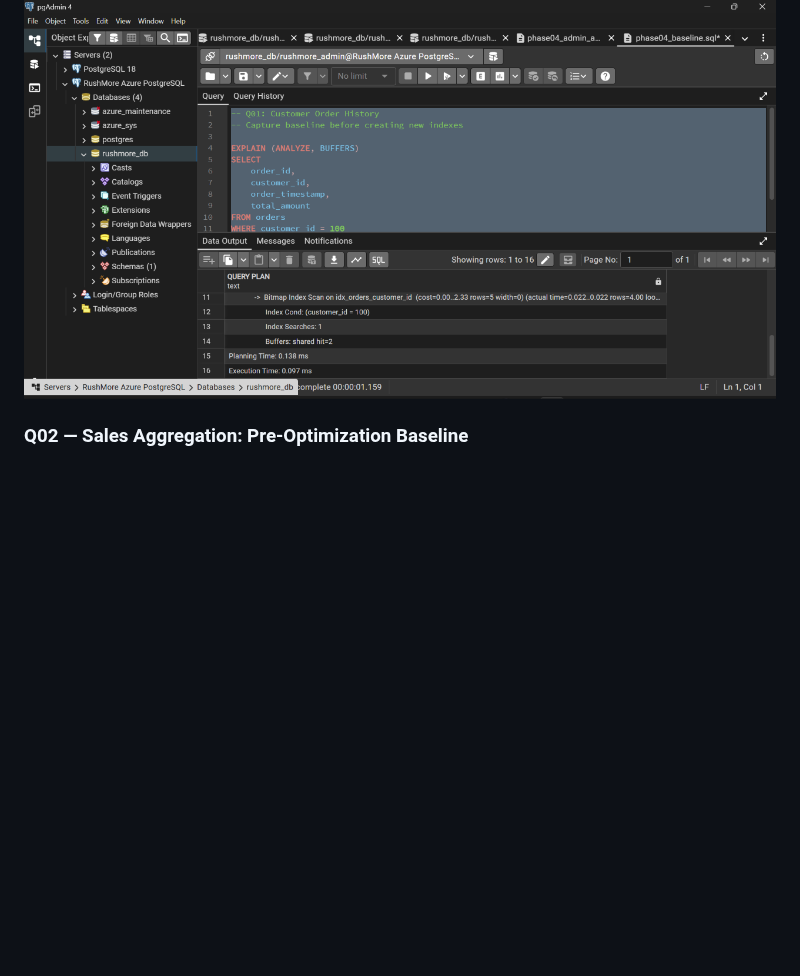
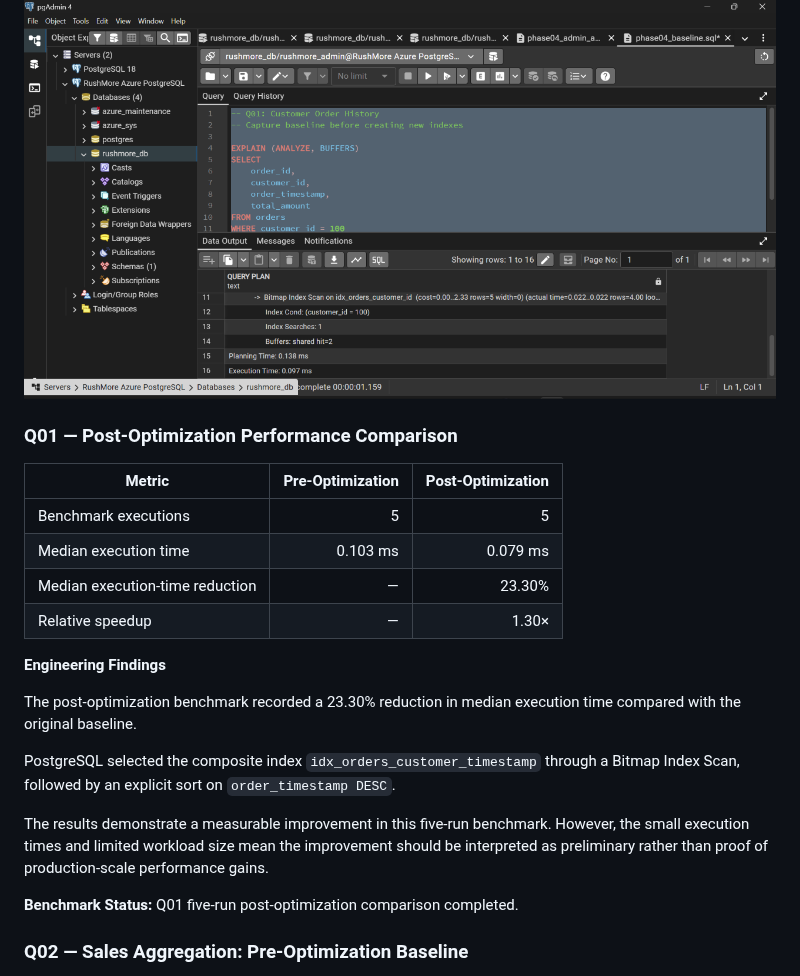
Before and after one commit to DevDataMLOps/RushMore-PostgreSQL-Database-Engineering, a Markdown page: docs/PHASE04_PERFORMANCE_REPORT.md, the part around the change. GitHub-like rendering; blank space fills up the shorter version.

Commit message:
perf: document Q01 PostgreSQL index optimization benchmark

```diff
--- a/docs/PHASE04_PERFORMANCE_REPORT.md
+++ b/docs/PHASE04_PERFORMANCE_REPORT.md
@@ -401,6 +401,25 @@ The final report will summarize measured performance improvements, index effecti
 
 ![Q01 Customer Order History Baseline](evidence/phase04/baseline-6.png)
 
+### Q01 — Post-Optimization Performance Comparison
+
+| Metric | Pre-Optimization | Post-Optimization |
+|---|---:|---:|
+| Benchmark executions | 5 | 5 |
+| Median execution time | 0.103 ms | 0.079 ms |
+| Median execution-time reduction | — | 23.30% |
+| Relative speedup | — | 1.30× |
+
+**Engineering Findings**
+
+The post-optimization benchmark recorded a 23.30% reduction in median execution time compared with the original baseline.
+
+PostgreSQL selected the composite index `idx_orders_customer_timestamp` through a Bitmap Index Scan, followed by an explicit sort on `order_timestamp DESC`.
+
+The results demonstrate a measurable improvement in this five-run benchmark. However, the small execution times and limited workload size mean the improvement should be interpreted as preliminary rather than proof of production-scale performance gains.
+
+**Benchmark Status:** Q01 five-run post-optimization comparison completed.
+
 ### Q02 — Sales Aggregation: Pre-Optimization Baseline
 
 **Database:** `rushmore_db`
```
Also changed, not shown: docs/evidence/phase04/baseline-sql-3.png (added), docs/evidence/phase04/comparison-q01-run4.png (added), docs/evidence/phase04/comparison-q01-run5.png (added), 3 other files.
